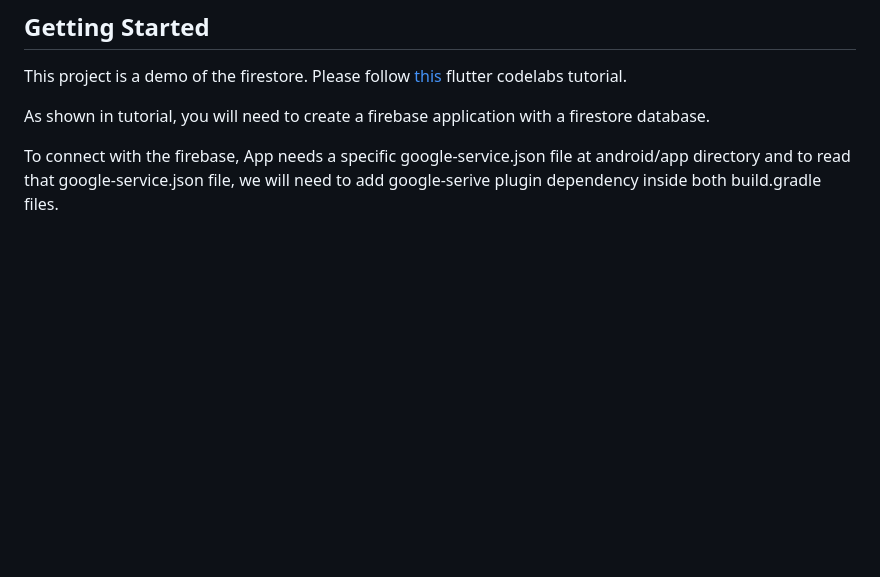
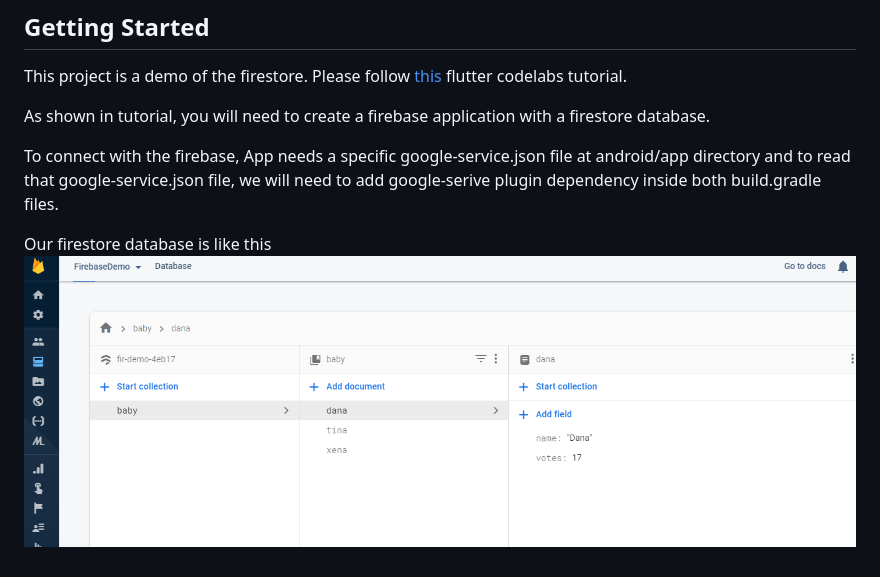
Before and after one commit to 1207roy/flutter_demo_collection, a Markdown page: flutter_firestore_demo/README.md, the part around the change. GitHub-like rendering; pictures changed too: flutter_firestore_demo/firestore_database_ss.png (added); blank space fills up the shorter version.

Commit message:
Added firestore database screenshot

```diff
--- a/flutter_firestore_demo/README.md
+++ b/flutter_firestore_demo/README.md
@@ -11,3 +11,6 @@ As shown in tutorial, you will need to create a firebase application with a fire
 
 To connect with the firebase, App needs a specific google-service.json file at android/app directory
 and to read that google-service.json file, we will need to add google-serive plugin dependency inside both build.gradle files.
+
+Our firestore database is like this</br>
+![Alt text](firestore_database_ss.png)
```
